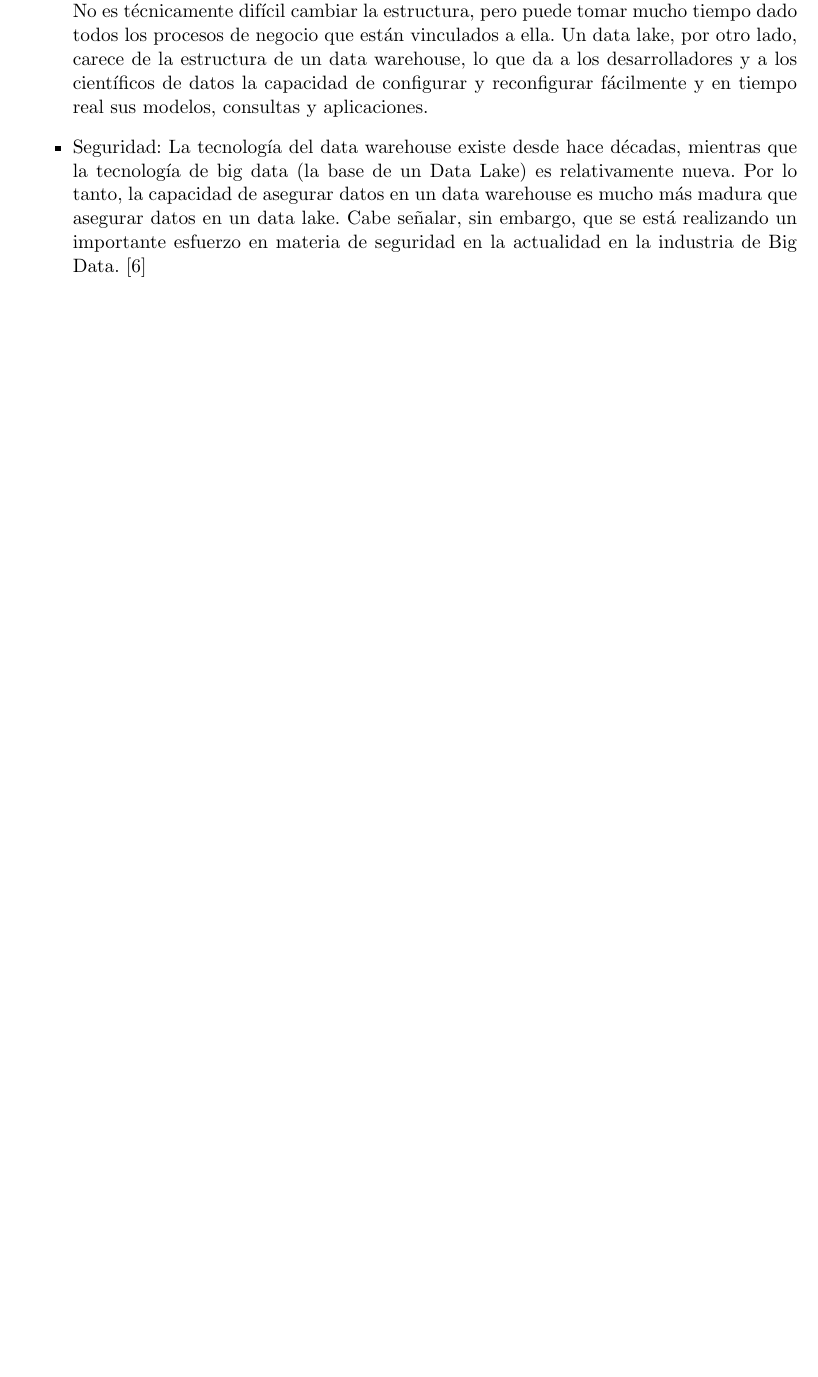
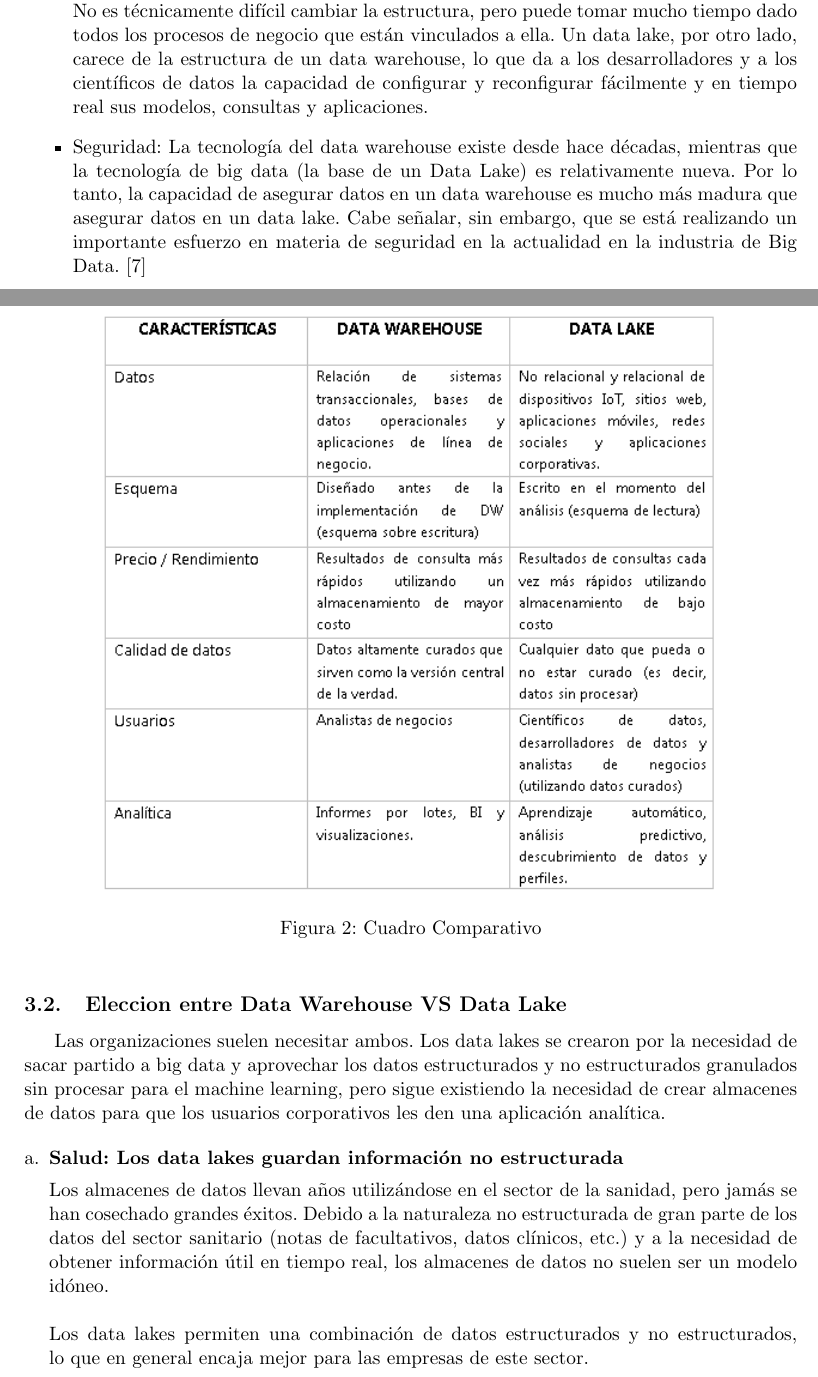
Before and after one commit to nel-nelia/Trabajo-Encargado-Unidad-II---Inteligencia, a LaTeX document (index.tex): part of page 9 of 10 before the commit and two parts of pages 9 and 10 of 12 after it, the two joined at a grey line, cut so that both start at the same text, the shorter picture padded with empty space. Compiled offline with pdfLaTeX.

Commit message:
Version U
Subido por Yerson Coaquira para el curso de Inteligencia Negocios

```diff
--- a/index.tex
+++ b/index.tex
@@ -294,3 +294,22 @@ Surely you have heard the term Data Warehouse many times; we can define it as a
 			\item Seguridad: La tecnología del data warehouse existe desde hace décadas, mientras que la tecnología de big data (la base de un Data Lake) es relativamente nueva. Por lo tanto, la capacidad de asegurar datos en un data warehouse es mucho más madura que asegurar datos en un data lake. Cabe señalar, sin embargo, que se está realizando un importante esfuerzo en materia de seguridad en la actualidad en la industria de Big Data. \cite{DWarehouseVsDLake02:Online}
 		\end{itemize}
 
+		\begin{figure}[H]
+			\begin{center}
+				%\includegraphics[scale=1.13]{./Imagenes/imgComparativo}
+				\includegraphics[scale=0.9]{./Imagenes/imgComparativo}
+				\caption{Cuadro Comparativo}
+			\end{center}
+		\end{figure}
+
+		\subsection{Eleccion entre Data Warehouse VS Data Lake}
+
+		Las organizaciones suelen necesitar ambos. Los data lakes se crearon por la necesidad de sacar partido a big data y aprovechar los datos estructurados y no estructurados granulados sin procesar para el machine learning, pero sigue existiendo la necesidad de crear almacenes de datos para que los usuarios corporativos les den una aplicación analítica.
+
+		\begin{enumerate}[a.]
+			\item \textbf{Salud: Los data lakes guardan información no estructurada}
+
+			Los almacenes de datos llevan años utilizándose en el sector de la sanidad, pero jamás se han cosechado grandes éxitos. Debido a la naturaleza no estructurada de gran parte de los datos del sector sanitario (notas de facultativos, datos clínicos, etc.) y a la necesidad de obtener información útil en tiempo real, los almacenes de datos no suelen ser un modelo idóneo.\\
+			\\
+			Los data lakes permiten una combinación de datos estructurados y no estructurados, lo que en general encaja mejor para las empresas de este sector.
+			\newpage
```
Also changed, not shown: index.pdf, index.tex (24 more changed lines), 2 other files.
